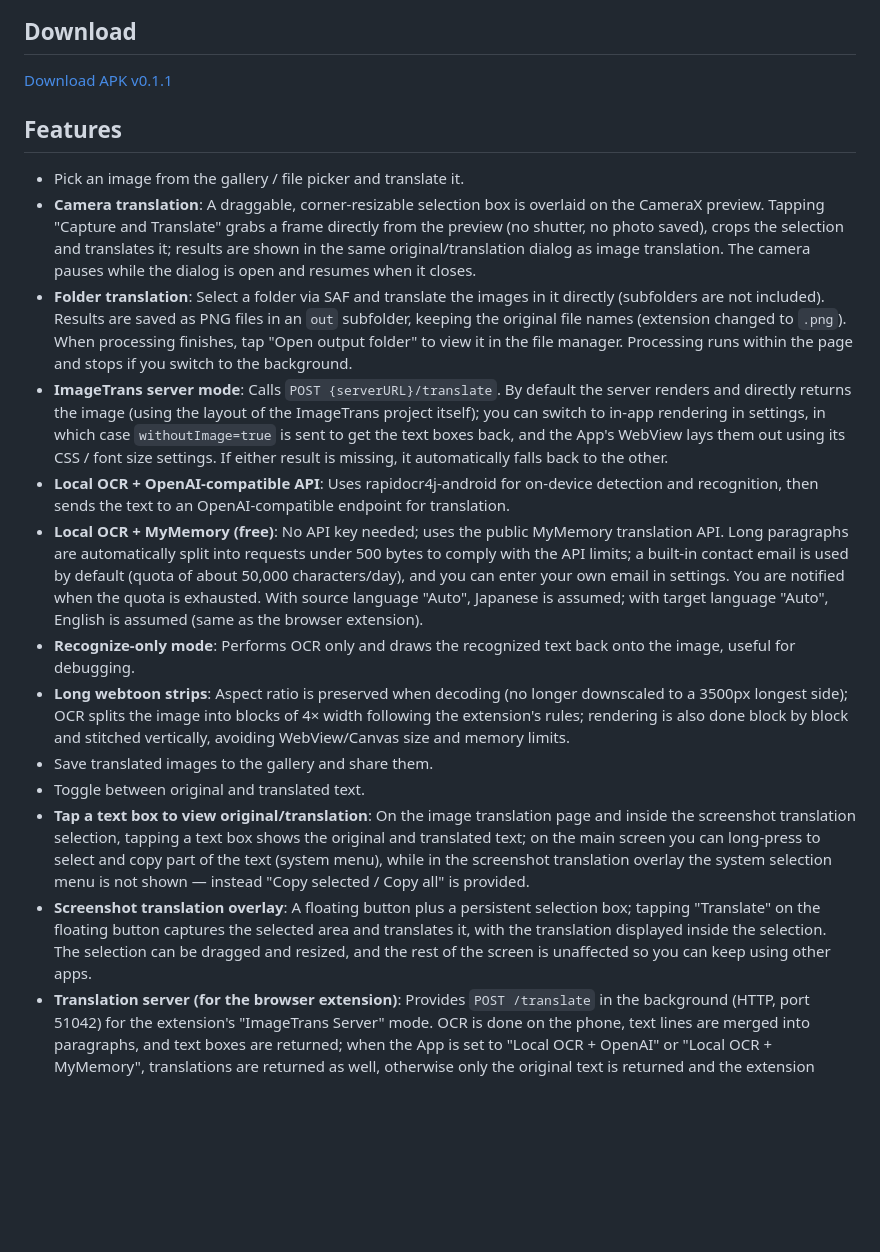
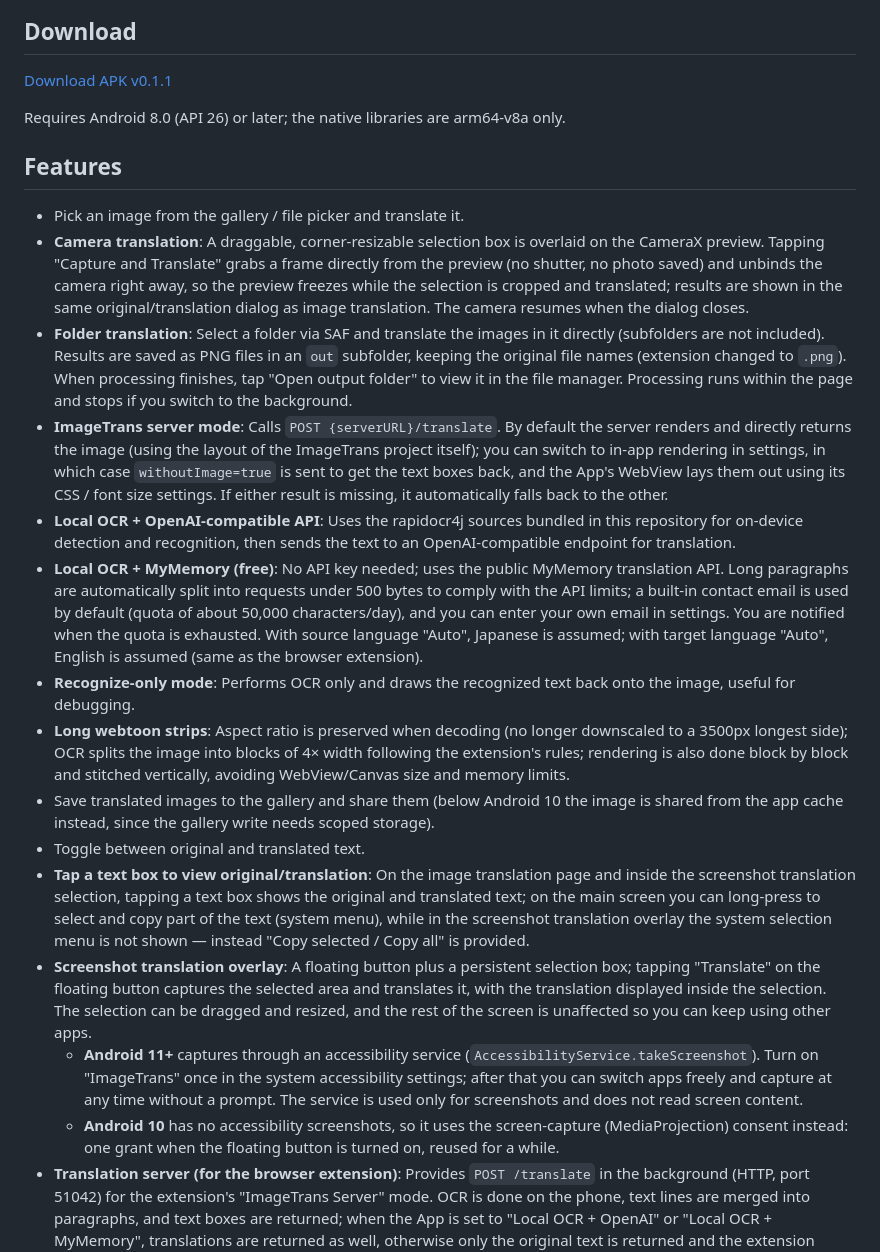
Before and after one commit to xulihang/ImageTrans-Android, a Markdown page: README.md, the part around one of its changes. Rendered like a GitHub page; blank space fills up the shorter version.

```diff
--- a/README.md
+++ b/README.md
@@ -8,20 +8,24 @@ The Android version of ImageTrans, supporting **image translation**, **camera tr
 
 [Download APK v0.1.1](https://github.com/xulihang/ImageTrans-Android/releases/tag/v0.1.1)
 
+Requires Android 8.0 (API 26) or later; the native libraries are arm64-v8a only.
+
 ## Features
 
 - Pick an image from the gallery / file picker and translate it.
-- **Camera translation**: A draggable, corner-resizable selection box is overlaid on the CameraX preview. Tapping "Capture and Translate" grabs a frame directly from the preview (no shutter, no photo saved), crops the selection and translates it; results are shown in the same original/translation dialog as image translation. The camera pauses while the dialog is open and resumes when it closes.
+- **Camera translation**: A draggable, corner-resizable selection box is overlaid on the CameraX preview. Tapping "Capture and Translate" grabs a frame directly from the preview (no shutter, no photo saved) and unbinds the camera right away, so the preview freezes while the selection is cropped and translated; results are shown in the same original/translation dialog as image translation. The camera resumes when the dialog closes.
 - **Folder translation**: Select a folder via SAF and translate the images in it directly (subfolders are not included). Results are saved as PNG files in an `out` subfolder, keeping the original file names (extension changed to `.png`). When processing finishes, tap "Open output folder" to view it in the file manager. Processing runs within the page and stops if you switch to the background.
 - **ImageTrans server mode**: Calls `POST {serverURL}/translate`. By default the server renders and directly returns the image (using the layout of the ImageTrans project itself); you can switch to in-app rendering in settings, in which case `withoutImage=true` is sent to get the text boxes back, and the App's WebView lays them out using its CSS / font size settings. If either result is missing, it automatically falls back to the other.
-- **Local OCR + OpenAI-compatible API**: Uses rapidocr4j-android for on-device detection and recognition, then sends the text to an OpenAI-compatible endpoint for translation.
+- **Local OCR + OpenAI-compatible API**: Uses the rapidocr4j sources bundled in this repository for on-device detection and recognition, then sends the text to an OpenAI-compatible endpoint for translation.
 - **Local OCR + MyMemory (free)**: No API key needed; uses the public MyMemory translation API. Long paragraphs are automatically split into requests under 500 bytes to comply with the API limits; a built-in contact email is used by default (quota of about 50,000 characters/day), and you can enter your own email in settings. You are notified when the quota is exhausted. With source language "Auto", Japanese is assumed; with target language "Auto", English is assumed (same as the browser extension).
 - **Recognize-only mode**: Performs OCR only and draws the recognized text back onto the image, useful for debugging.
 - **Long webtoon strips**: Aspect ratio is preserved when decoding (no longer downscaled to a 3500px longest side); OCR splits the image into blocks of 4× width following the extension's rules; rendering is also done block by block and stitched vertically, avoiding WebView/Canvas size and memory limits.
-- Save translated images to the gallery and share them.
+- Save translated images to the gallery and share them (below Android 10 the image is shared from the app cache instead, since the gallery write needs scoped storage).
 - Toggle between original and translated text.
 - **Tap a text box to view original/translation**: On the image translation page and inside the screenshot translation selection, tapping a text box shows the original and translated text; on the main screen you can long-press to select and copy part of the text (system menu), while in the screenshot translation overlay the system selection menu is not shown — instead "Copy selected / Copy all" is provided.
 - **Screenshot translation overlay**: A floating button plus a persistent selection box; tapping "Translate" on the floating button captures the selected area and translates it, with the translation displayed inside the selection. The selection can be dragged and resized, and the rest of the screen is unaffected so you can keep using other apps.
+  - **Android 11+** captures through an accessibility service (`AccessibilityService.takeScreenshot`). Turn on "ImageTrans" once in the system accessibility settings; after that you can switch apps freely and capture at any time without a prompt. The service is used only for screenshots and does not read screen content.
+  - **Android 10** has no accessibility screenshots, so it uses the screen-capture (MediaProjection) consent instead: one grant when the floating button is turned on, reused for a while.
 - **Translation server (for the browser extension)**: Provides `POST /translate` in the background (HTTP, port 51042) for the extension's "ImageTrans Server" mode. OCR is done on the phone, text lines are merged into paragraphs, and text boxes are returned; when the App is set to "Local OCR + OpenAI" or "Local OCR + MyMemory", translations are returned as well, otherwise only the original text is returned and the extension translates it itself. For Edge/Firefox extensions on the same phone, or a browser on a computer forwarded via `adb reverse tcp:51042 tcp:51042`, enter `http://127.0.0.1:51042` directly — no Wi-Fi or mobile data required; a computer on the same network can also use the phone's LAN IP. The address is shown persistently in the notification, from which the server can be stopped.
 - **Interface language**: Settings offer "Follow system / 中文 / English", defaulting to the system language (English on English systems, Chinese otherwise); switching restarts the main screen so it takes effect everywhere.
 - Settings: translation method (ImageTrans server / MyMemory / OpenAI / recognize only), server address, project name, password, rendering mode (server-side / in-app), MyMemory contact email, OpenAI endpoint/key/model, language pair, interface language, rendering CSS, minimum font size, original text background handling.
```
Also changed, not shown: other parts of README.md (+16 -13 lines), README_zh.md (+23 -16 lines).
